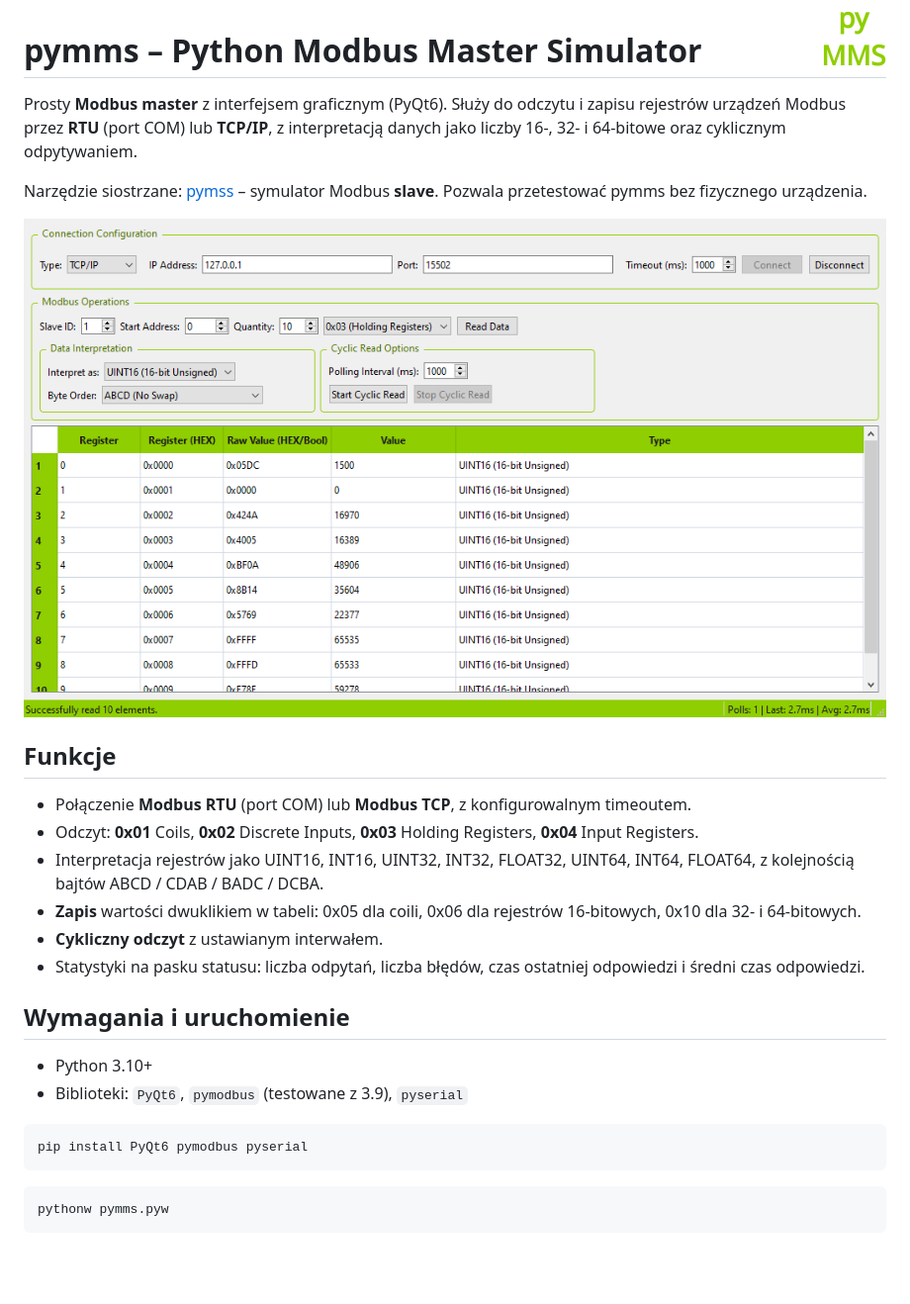
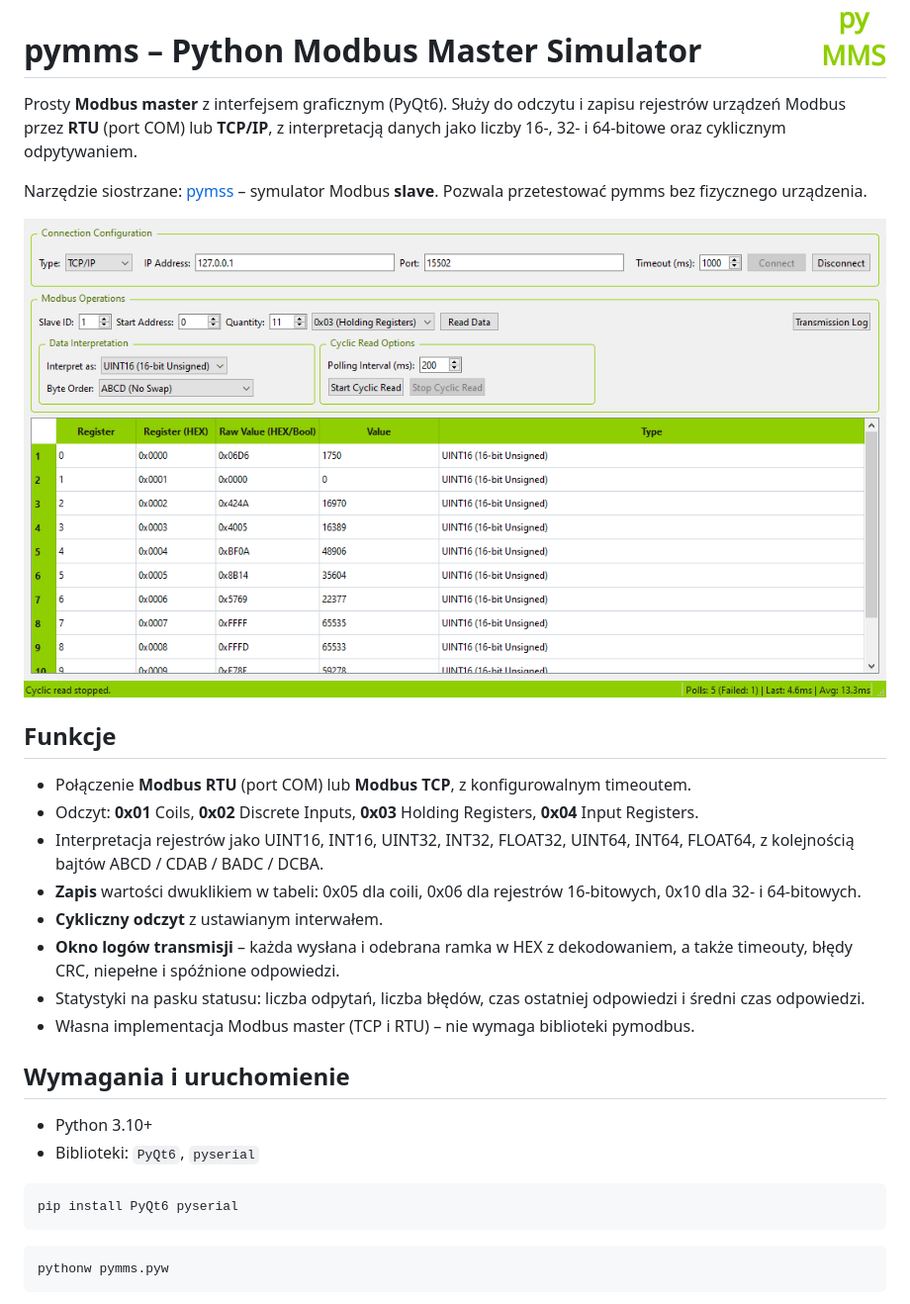
Before and after one commit to exoper7/pymms, a Markdown page: README.md, the part around one of its changes. Shown at 99% size. Drawn GitHub-style; pictures changed too: docs/pymms_main.png; blank space fills up the shorter version.

````diff
--- a/README.md
+++ b/README.md
@@ -19,15 +19,18 @@ pymms bez fizycznego urządzenia.
   z kolejnością bajtów ABCD / CDAB / BADC / DCBA.
 - **Zapis** wartości dwuklikiem w tabeli: 0x05 dla coili, 0x06 dla rejestrów 16-bitowych, 0x10 dla 32- i 64-bitowych.
 - **Cykliczny odczyt** z ustawianym interwałem.
+- **Okno logów transmisji** – każda wysłana i odebrana ramka w HEX z dekodowaniem, a także timeouty, błędy CRC,
+  niepełne i spóźnione odpowiedzi.
 - Statystyki na pasku statusu: liczba odpytań, liczba błędów, czas ostatniej odpowiedzi i średni czas odpowiedzi.
+- Własna implementacja Modbus master (TCP i RTU) – nie wymaga biblioteki pymodbus.
 
 ## Wymagania i uruchomienie
 
 - Python 3.10+
-- Biblioteki: `PyQt6`, `pymodbus` (testowane z 3.9), `pyserial`
+- Biblioteki: `PyQt6`, `pyserial`
 
 ```bash
-pip install PyQt6 pymodbus pyserial
+pip install PyQt6 pyserial
 ```
 
 ```bash
````
Also changed, not shown: other parts of README.md (+19 -0 lines), docs/pymms_log.png (added), 3 other files.
